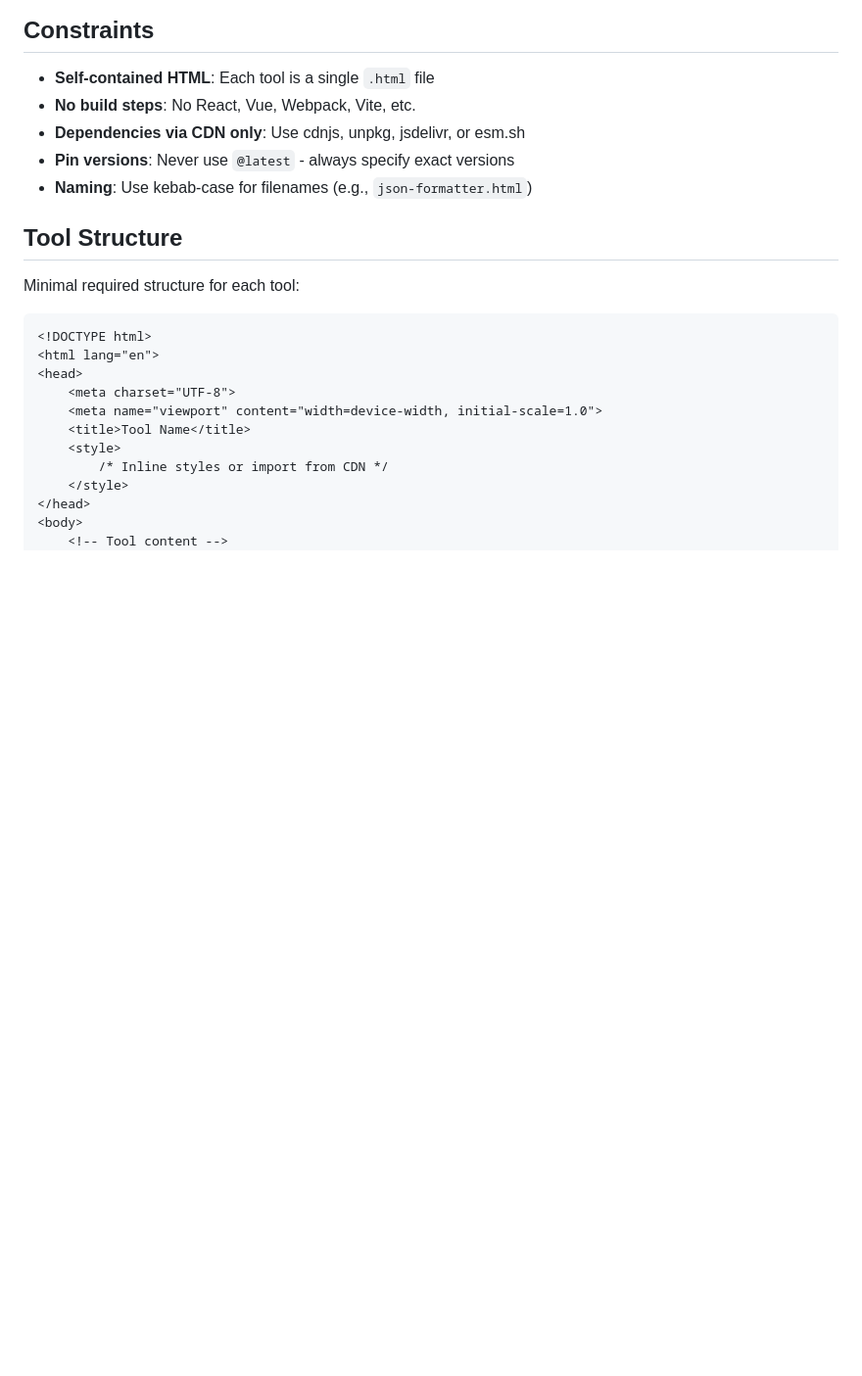
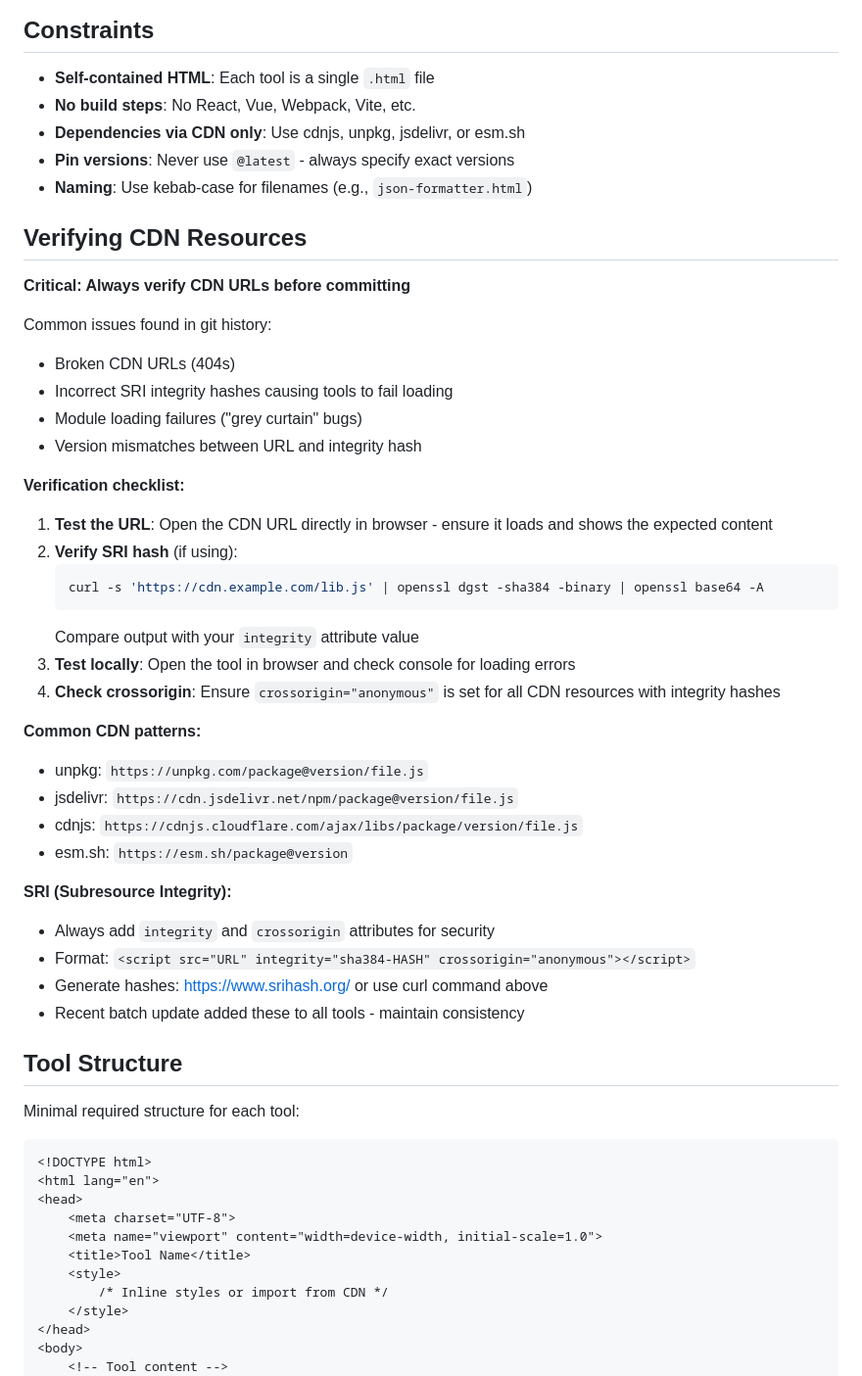
Before and after one commit to markus1189/tools, a Markdown page: CLAUDE.md, the part around the change. Shown at 98% size. Drawn GitHub-style; blank space fills up the shorter version.

Commit message:
docs: add CDN resource verification section
Addresses recurring issues from git history:
- Broken CDN URLs (404s)
- Incorrect SRI integrity hashes
- Module loading failures

Includes:
- Verification checklist with curl command for SRI validation
- Common CDN URL patterns
- SRI best practices
- crossorigin attribute requirements

````diff
--- a/CLAUDE.md
+++ b/CLAUDE.md
@@ -9,6 +9,38 @@ Static HTML tools hosted on GitHub Pages. No build steps, no frameworks.
 - **Dependencies via CDN only**: Use cdnjs, unpkg, jsdelivr, or esm.sh
 - **Pin versions**: Never use `@latest` - always specify exact versions
 - **Naming**: Use kebab-case for filenames (e.g., `json-formatter.html`)
+
+## Verifying CDN Resources
+
+**Critical: Always verify CDN URLs before committing**
+
+Common issues found in git history:
+- Broken CDN URLs (404s)
+- Incorrect SRI integrity hashes causing tools to fail loading
+- Module loading failures ("grey curtain" bugs)
+- Version mismatches between URL and integrity hash
+
+**Verification checklist:**
+1. **Test the URL**: Open the CDN URL directly in browser - ensure it loads and shows the expected content
+2. **Verify SRI hash** (if using):
+   ```bash
+   curl -s 'https://cdn.example.com/lib.js' | openssl dgst -sha384 -binary | openssl base64 -A
+   ```
+   Compare output with your `integrity` attribute value
+3. **Test locally**: Open the tool in browser and check console for loading errors
+4. **Check crossorigin**: Ensure `crossorigin="anonymous"` is set for all CDN resources with integrity hashes
+
+**Common CDN patterns:**
+- unpkg: `https://unpkg.com/package@version/file.js`
+- jsdelivr: `https://cdn.jsdelivr.net/npm/package@version/file.js`
+- cdnjs: `https://cdnjs.cloudflare.com/ajax/libs/package/version/file.js`
+- esm.sh: `https://esm.sh/package@version`
+
+**SRI (Subresource Integrity):**
+- Always add `integrity` and `crossorigin` attributes for security
+- Format: `<script src="URL" integrity="sha384-HASH" crossorigin="anonymous"></script>`
+- Generate hashes: https://www.srihash.org/ or use curl command above
+- Recent batch update added these to all tools - maintain consistency
 
 ## Tool Structure
 
````
